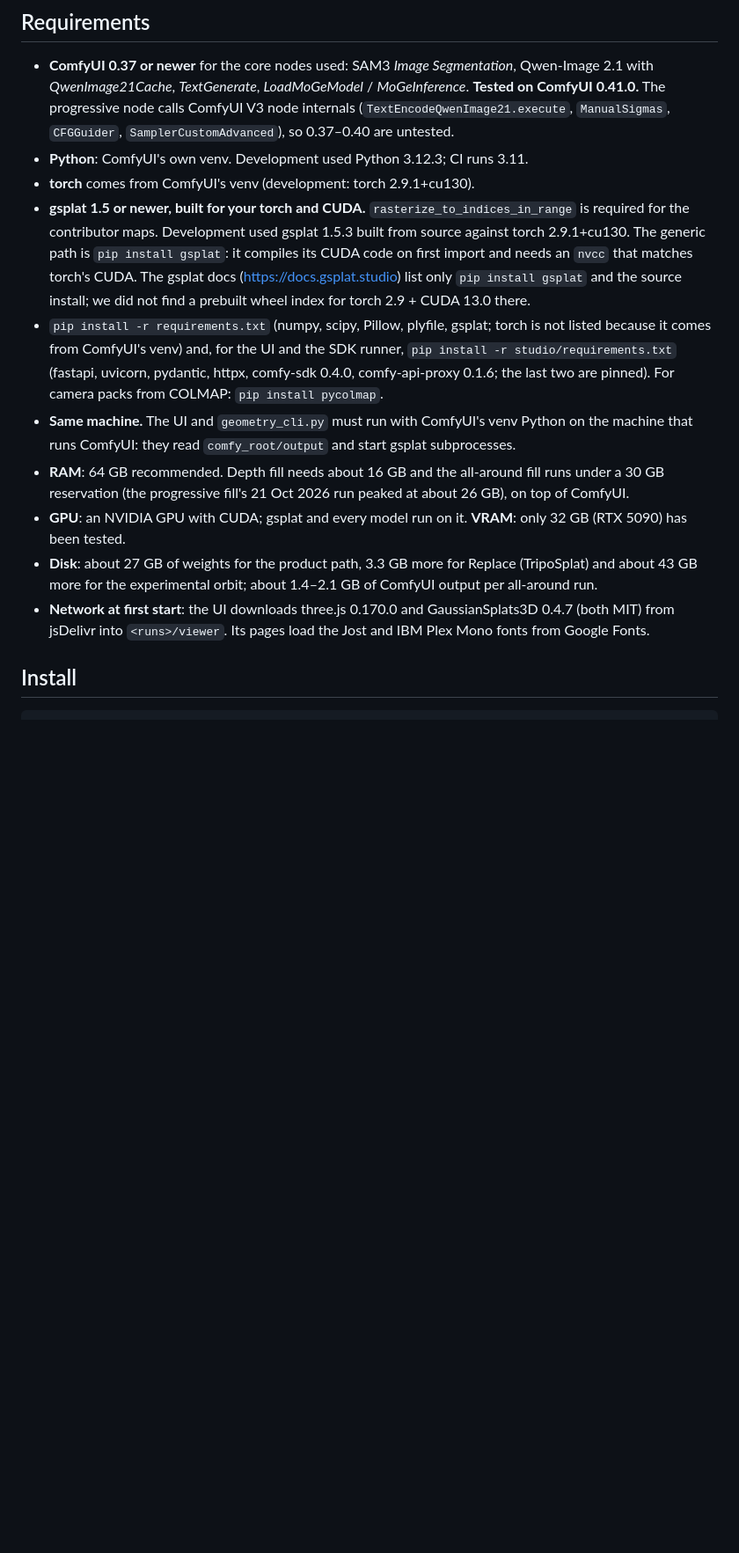
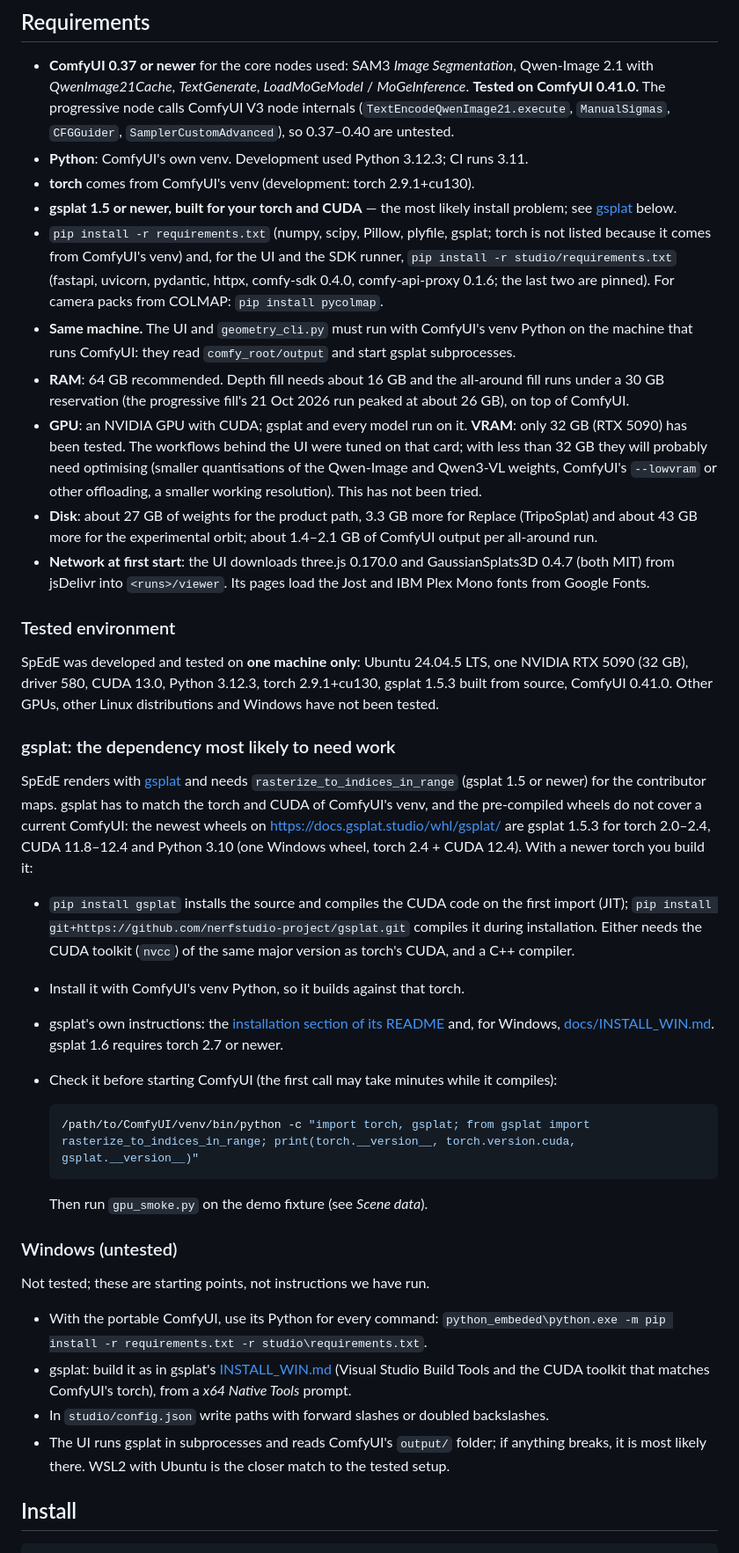
Before and after one commit to Burgstall-labs/ComfyUI-SpEdE, a Markdown page: README.md, the part around the change. Shown at 88% size. Drawn GitHub-style; blank space fills up the shorter version.

Commit message:
README: tested environment, gsplat install notes, untested Windows tips, VRAM caveat
Co-Authored-By: Claude Opus 5.5 <noreply@anthropic.com>
Claude-Session: https://claude.ai/code/session_014PAefZK71ec7TogcuUGviU

```diff
--- a/README.md
+++ b/README.md
@@ -109,14 +109,9 @@ to ComfyUI's `/prompt` yourself.
 - **Python**: ComfyUI's own venv. Development used Python 3.12.3; CI runs
   3.11.
 - **torch** comes from ComfyUI's venv (development: torch 2.9.1+cu130).
-- **gsplat 1.5 or newer, built for your torch and CUDA.**
-  `rasterize_to_indices_in_range` is required for the contributor maps.
-  Development used gsplat 1.5.3 built from source against torch
-  2.9.1+cu130. The generic path is `pip install gsplat`: it compiles its
-  CUDA code on first import and needs an `nvcc` that matches torch's CUDA.
-  The gsplat docs (https://docs.gsplat.studio) list only
-  `pip install gsplat` and the source install; we did not find a
-  prebuilt wheel index for torch 2.9 + CUDA 13.0 there.
+- **gsplat 1.5 or newer, built for your torch and CUDA** — the most likely
+  install problem; see [gsplat](#gsplat-the-dependency-most-likely-to-need-work)
+  below.
 - `pip install -r requirements.txt` (numpy, scipy, Pillow, plyfile,
   gsplat; torch is not listed because it comes from ComfyUI's venv) and,
   for the UI and the SDK runner, `pip install -r studio/requirements.txt`
@@ -130,13 +125,66 @@ to ComfyUI's `/prompt` yourself.
   all-around fill runs under a 30 GB reservation (the progressive fill's
   21 Oct 2026 run peaked at about 26 GB), on top of ComfyUI.
 - **GPU**: an NVIDIA GPU with CUDA; gsplat and every model run on it.
-  **VRAM**: only 32 GB (RTX 5090) has been tested.
+  **VRAM**: only 32 GB (RTX 5090) has been tested. The workflows behind the
+  UI were tuned on that card; with less than 32 GB they will probably need
+  optimising (smaller quantisations of the Qwen-Image and Qwen3-VL weights,
+  ComfyUI's `--lowvram` or other offloading, a smaller working
+  resolution). This has not been tried.
 - **Disk**: about 27 GB of weights for the product path, 3.3 GB more for
   Replace (TripoSplat) and about 43 GB more for the experimental orbit;
   about 1.4–2.1 GB of ComfyUI output per all-around run.
 - **Network at first start**: the UI downloads three.js 0.170.0 and
   GaussianSplats3D 0.4.7 (both MIT) from jsDelivr into `<runs>/viewer`. Its
   pages load the Jost and IBM Plex Mono fonts from Google Fonts.
+
+### Tested environment
+
+SpEdE was developed and tested on **one machine only**: Ubuntu 24.04.5 LTS,
+one NVIDIA RTX 5090 (32 GB), driver 580, CUDA 13.0, Python 3.12.3,
+torch 2.9.1+cu130, gsplat 1.5.3 built from source, ComfyUI 0.41.0. Other
+GPUs, other Linux distributions and Windows have not been tested.
+
+### gsplat: the dependency most likely to need work
+
+SpEdE renders with [gsplat](https://github.com/nerfstudio-project/gsplat)
+and needs `rasterize_to_indices_in_range` (gsplat 1.5 or newer) for the
+contributor maps. gsplat has to match the torch and CUDA of ComfyUI's venv,
+and the pre-compiled wheels do not cover a current ComfyUI: the newest
+wheels on https://docs.gsplat.studio/whl/gsplat/ are gsplat 1.5.3 for
+torch 2.0–2.4, CUDA 11.8–12.4 and Python 3.10 (one Windows wheel,
+torch 2.4 + CUDA 12.4). With a newer torch you build it:
+
+- `pip install gsplat` installs the source and compiles the CUDA code on the
+  first import (JIT); `pip install git+https://github.com/nerfstudio-project/gsplat.git`
+  compiles it during installation. Either needs the CUDA toolkit (`nvcc`)
+  of the same major version as torch's CUDA, and a C++ compiler.
+- Install it with ComfyUI's venv Python, so it builds against that torch.
+- gsplat's own instructions: the [installation section of its README](https://github.com/nerfstudio-project/gsplat#installation)
+  and, for Windows, [docs/INSTALL_WIN.md](https://github.com/nerfstudio-project/gsplat/blob/main/docs/INSTALL_WIN.md).
+  gsplat 1.6 requires torch 2.7 or newer.
+- Check it before starting ComfyUI (the first call may take minutes while it
+  compiles):
+
+  ~~~bash
+  /path/to/ComfyUI/venv/bin/python -c "import torch, gsplat; from gsplat import rasterize_to_indices_in_range; print(torch.__version__, torch.version.cuda, gsplat.__version__)"
+  ~~~
+
+  Then run `gpu_smoke.py` on the demo fixture (see *Scene data*).
+
+### Windows (untested)
+
+Not tested; these are starting points, not instructions we have run.
+
+- With the portable ComfyUI, use its Python for every command:
+  `python_embeded\python.exe -m pip install -r requirements.txt -r studio\requirements.txt`.
+- gsplat: build it as in gsplat's [INSTALL_WIN.md](https://github.com/nerfstudio-project/gsplat/blob/main/docs/INSTALL_WIN.md)
+  (Visual Studio Build Tools and the CUDA toolkit that matches ComfyUI's
+  torch), from a *x64 Native Tools* prompt.
+- In `studio/config.json` write paths with forward slashes or doubled
+  backslashes.
+- The UI runs gsplat in subprocesses and reads ComfyUI's `output/` folder;
+  if anything breaks, it is most likely there. WSL2 with Ubuntu is the
+  closer match to the tested setup.
 
 ## Install
 
```
